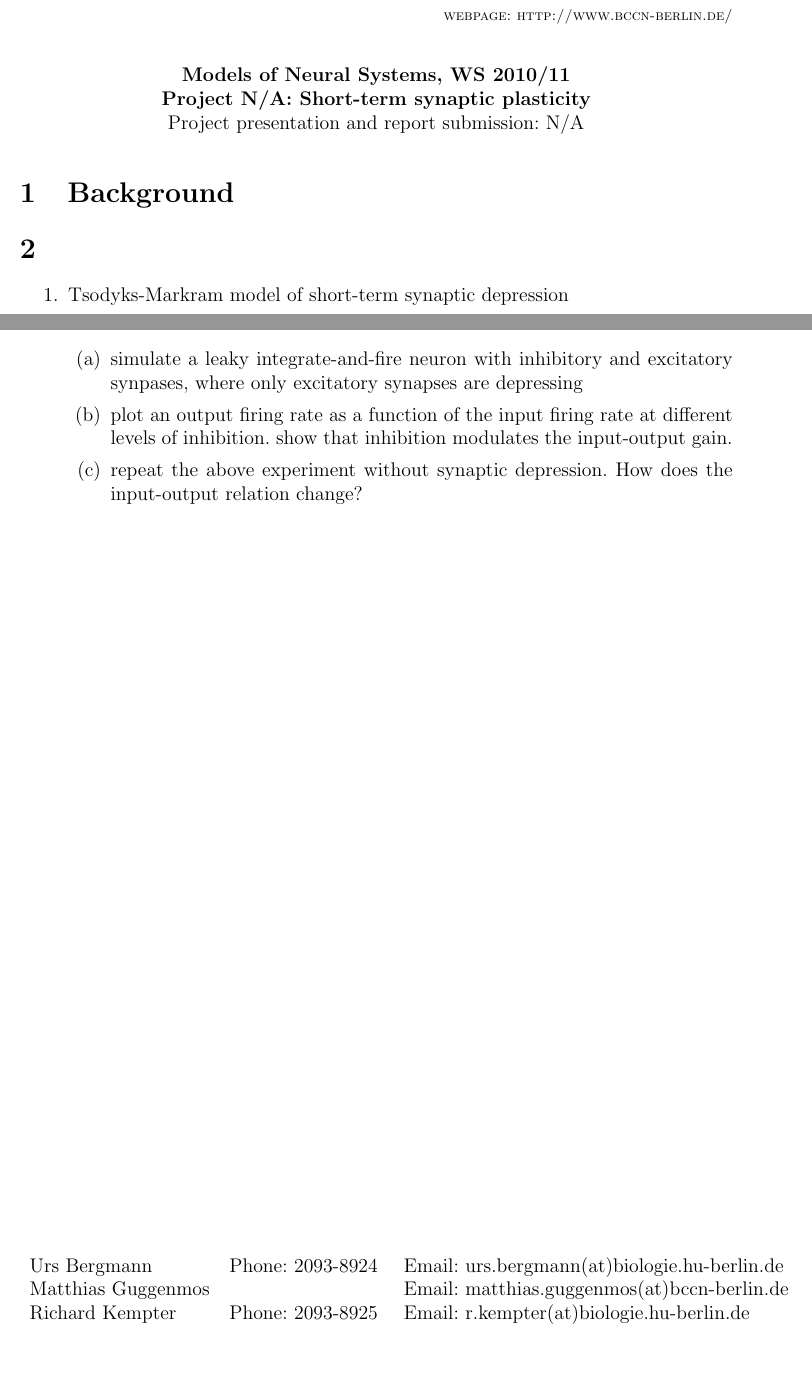
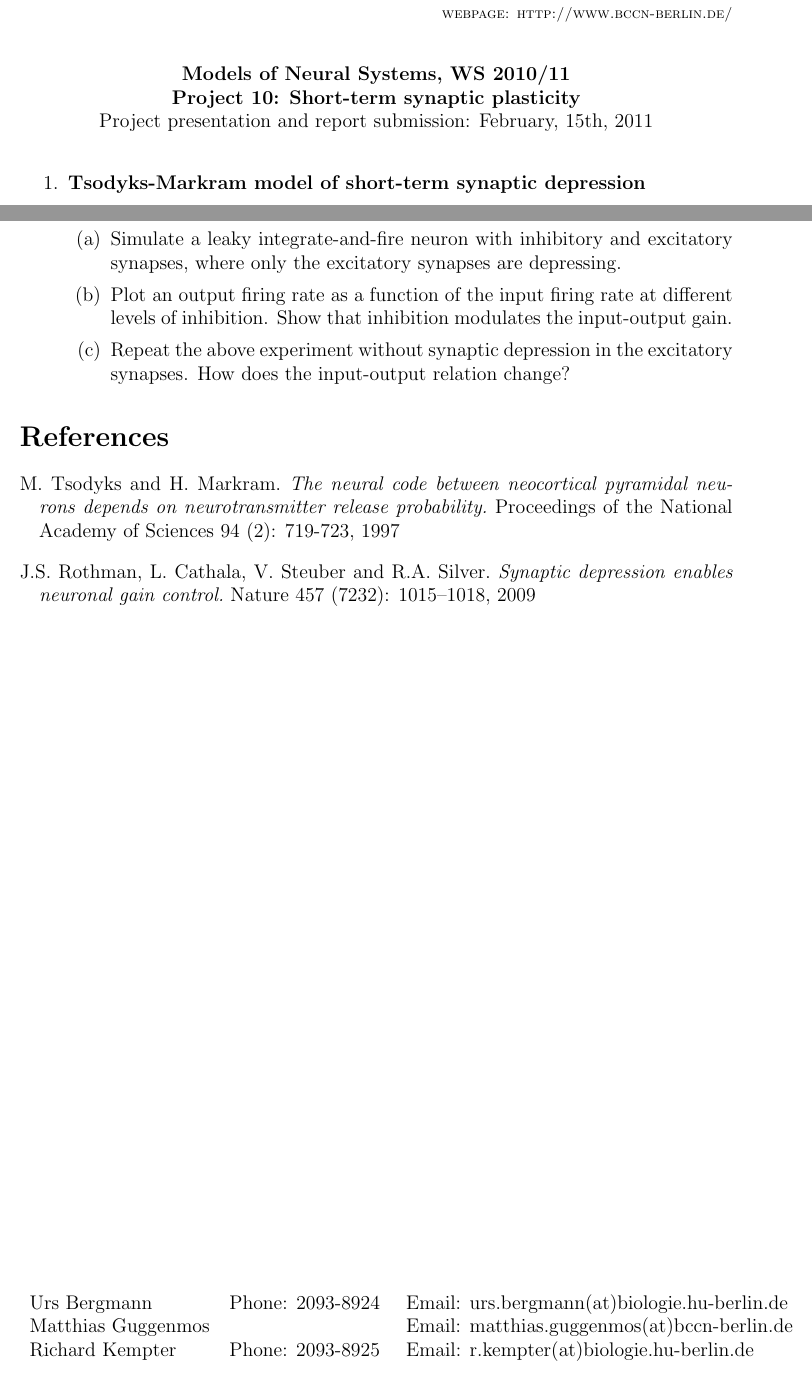
Before and after one commit to btel/MNS_WS1011, a LaTeX document (projects/project1.tex): two parts of pages 1 and 2 of 2, joined at a grey line, cut so that both start at the same text. Compiled offline with pdfLaTeX.

Commit message:
updated std project

```diff
--- a/projects/project1.tex
+++ b/projects/project1.tex
@@ -1,8 +1,8 @@
 \documentclass[12pt]{article}
 
 \usepackage{amsmath}
-\usepackage{german}
 \usepackage{graphicx}
+\usepackage{natbib}
 \DeclareMathOperator\sgn{sgn}
 
 %\graphicspath{{/home/ritz/Teaching/fcn/fig/}}
@@ -63,15 +63,14 @@
 
 \vskip 0.8 true cm
 \centerline{\bf Models of Neural Systems, WS 2010/11}
-\centerline{\bf Project N/A: Short-term synaptic plasticity}
-\centerline{Project presentation and report submission: N/A}
+\centerline{\bf Project 10: Short-term synaptic plasticity}
+\centerline{Project presentation and report submission: February,
+15th, 2011}
 
 \vskip 0.8 true cm
 
-\section{Background}
-
-\section{}
 \begin{enumerate}
-    \item Tsodyks-Markram model of short-term synaptic depression
+    \item \textbf{Tsodyks-Markram model of short-term synaptic
+        depression}
 
         \begin{enumerate}
@@ -118,19 +118,35 @@ underline multiplication of neuronal signals \cite{}.
 
 \begin{enumerate}
-\item simulate a leaky integrate-and-fire neuron with inhibitory and
-    excitatory synpases, where only excitatory synapses are depressing
+\item Simulate a leaky integrate-and-fire neuron with inhibitory and
+    excitatory synapses, where only the excitatory synapses are
+    depressing.
 
-\item plot an output firing rate as a function of the input firing
-    rate at different levels of inhibition. show that inhibition
+\item Plot an output firing rate as a function of the input firing
+    rate at different levels of inhibition. Show that inhibition
     modulates the input-output gain.
 
-\item repeat the above experiment without synaptic depression. How
+\item Repeat the above experiment without synaptic depression in the
+    excitatory synapses. How
     does the input-output relation change?
 \end{enumerate}
 
 
 \end{enumerate}
 
+
+\begin{thebibliography}{9}
+
+    \bibitem[Tsodyks and Markram (1997)]{Tsodyks97}
+      M. Tsodyks and H. Markram. \emph{The neural code between neocortical
+      pyramidal neurons depends on neurotransmitter release
+      probability.} Proceedings of the National Academy of Sciences
+      94 (2): 719-723, 1997
+
+  \bibitem[Rothman et al. (2009)]{Rothman09}
+       J.S. Rothman, L. Cathala, V. Steuber  and R.A. Silver.
+       \emph{Synaptic depression enables neuronal gain control.} Nature
+       457 (7232): 1015--1018, 2009
+      \end{thebibliography}
 
 
 \vfill
@@ -143,3 +159,5 @@ r.kempter(at)biologie.hu-berlin.de \\
 \end{tabular}
 
 \end{document}
+
+\bibliographystyle{plainnat}
```
Also changed, not shown: projects/project1.tex (43 more changed lines).
